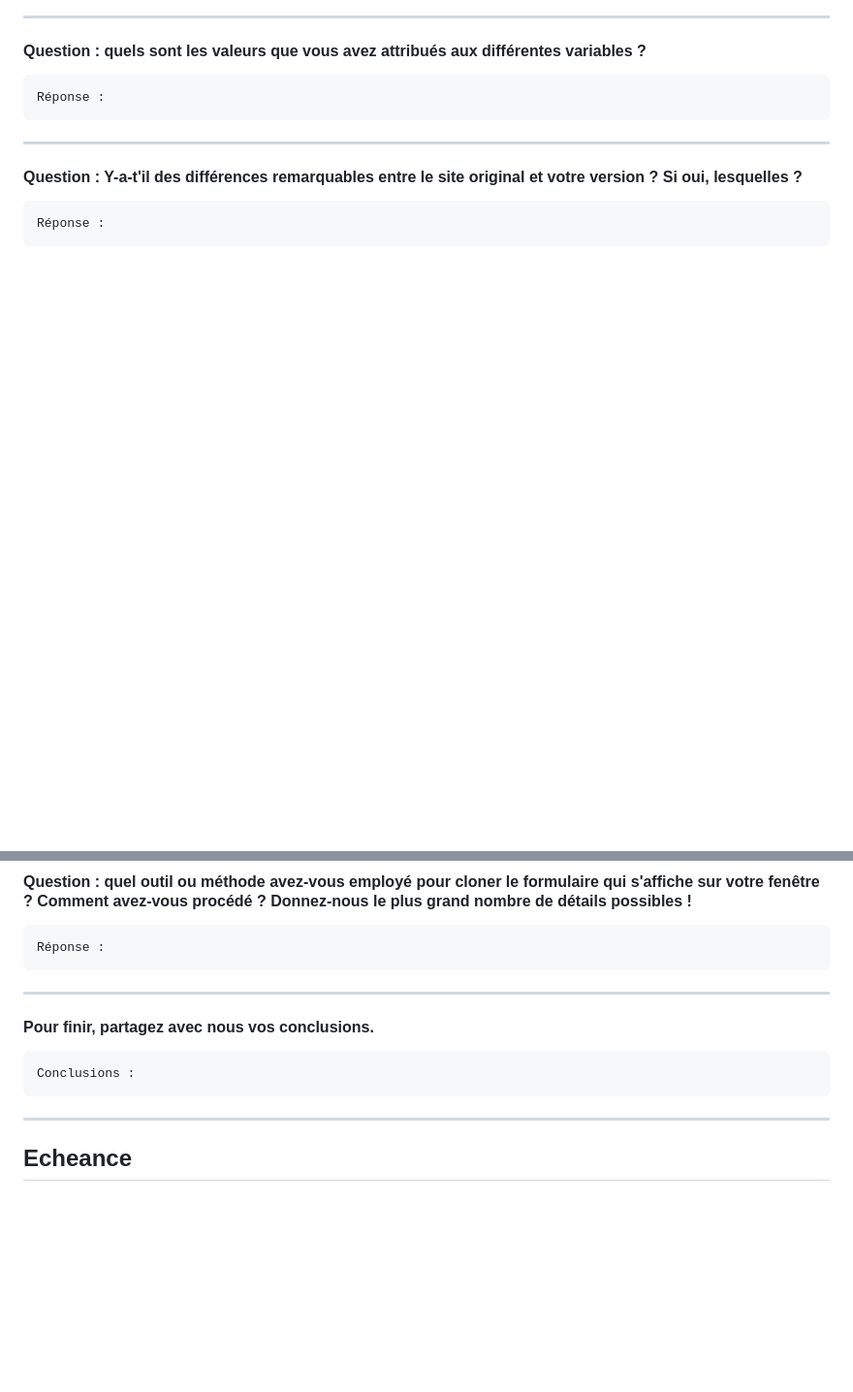
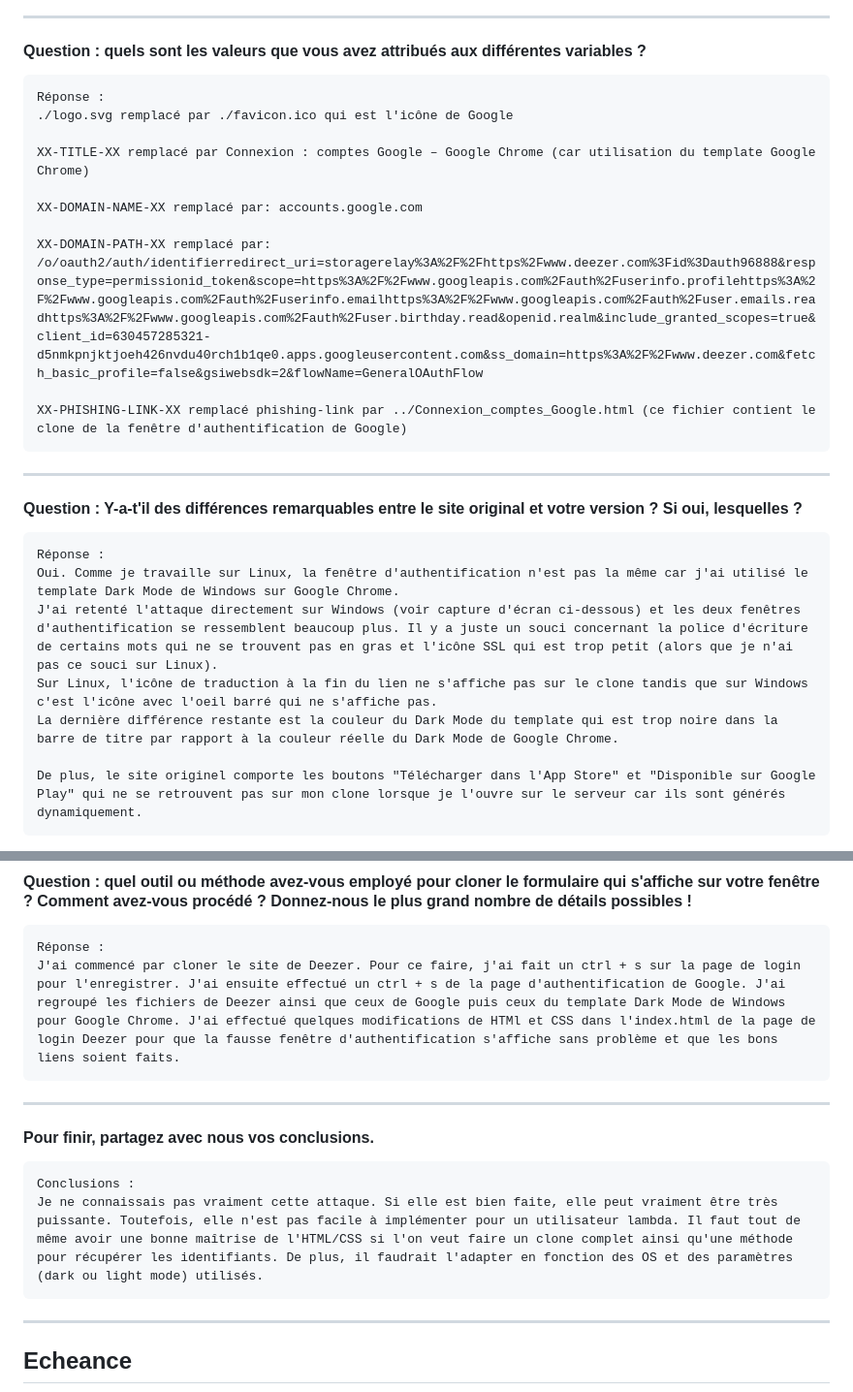
Before and after one commit to arubinst/Teaching-HEIGVD-SEN-2022-Laboratoire-BITB, a Markdown page: README.md, 2 parts joined by grey strips. Shown at 97% size. GitHub-like rendering; blank space fills up the shorter version.

````diff
--- a/README.md
+++ b/README.md
@@ -112,6 +121,15 @@ Evidement, ce travail peut être combiné avec des outils comme [Gophish](https:
 
 ```
 Réponse :
+./logo.svg remplacé par ./favicon.ico qui est l'icône de Google
+
+XX-TITLE-XX remplacé par Connexion : comptes Google – Google Chrome (car utilisation du template Google Chrome)
+
+XX-DOMAIN-NAME-XX remplacé par: accounts.google.com
+
+XX-DOMAIN-PATH-XX remplacé par: /o/oauth2/auth/identifierredirect_uri=storagerelay%3A%2F%2Fhttps%2Fwww.deezer.com%3Fid%3Dauth96888&response_type=permissionid_token&scope=https%3A%2F%2Fwww.googleapis.com%2Fauth%2Fuserinfo.profilehttps%3A%2F%2Fwww.googleapis.com%2Fauth%2Fuserinfo.emailhttps%3A%2F%2Fwww.googleapis.com%2Fauth%2Fuser.emails.readhttps%3A%2F%2Fwww.googleapis.com%2Fauth%2Fuser.birthday.read&openid.realm&include_granted_scopes=true&client_id=630457285321-d5nmkpnjktjoeh426nvdu40rch1b1qe0.apps.googleusercontent.com&ss_domain=https%3A%2F%2Fwww.deezer.com&fetch_basic_profile=false&gsiwebsdk=2&flowName=GeneralOAuthFlow
+
+XX-PHISHING-LINK-XX remplacé phishing-link par ../Connexion_comptes_Google.html (ce fichier contient le clone de la fenêtre d'authentification de Google)
 ```
 
 ---
@@ -120,4 +138,10 @@ Réponse :
 
 ```
 Réponse :
+Oui. Comme je travaille sur Linux, la fenêtre d'authentification n'est pas la même car j'ai utilisé le template Dark Mode de Windows sur Google Chrome.
+J'ai retenté l'attaque directement sur Windows (voir capture d'écran ci-dessous) et les deux fenêtres d'authentification se ressemblent beaucoup plus. Il y a juste un souci concernant la police d'écriture de certains mots qui ne se trouvent pas en gras et l'icône SSL qui est trop petit (alors que je n'ai pas ce souci sur Linux).
+Sur Linux, l'icône de traduction à la fin du lien ne s'affiche pas sur le clone tandis que sur Windows c'est l'icône avec l'oeil barré qui ne s'affiche pas.
+La dernière différence restante est la couleur du Dark Mode du template qui est trop noire dans la barre de titre par rapport à la couleur réelle du Dark Mode de Google Chrome.
+
+De plus, le site originel comporte les boutons "Télécharger dans l'App Store" et "Disponible sur Google Play" qui ne se retrouvent pas sur mon clone lorsque je l'ouvre sur le serveur car ils sont générés dynamiquement.
 ```
@@ -127,6 +155,7 @@ Réponse :
 
 ```
 Réponse :
+J'ai commencé par cloner le site de Deezer. Pour ce faire, j'ai fait un ctrl + s sur la page de login pour l'enregistrer. J'ai ensuite effectué un ctrl + s de la page d'authentification de Google. J'ai regroupé les fichiers de Deezer ainsi que ceux de Google puis ceux du template Dark Mode de Windows pour Google Chrome. J'ai effectué quelques modifications de HTMl et CSS dans l'index.html de la page de login Deezer pour que la fausse fenêtre d'authentification s'affiche sans problème et que les bons liens soient faits.
 ```
 
 ---
@@ -134,6 +163,7 @@ Réponse :
 
 ```
 Conclusions :
+Je ne connaissais pas vraiment cette attaque. Si elle est bien faite, elle peut vraiment être très puissante. Toutefois, elle n'est pas facile à implémenter pour un utilisateur lambda. Il faut tout de même avoir une bonne maîtrise de l'HTML/CSS si l'on veut faire un clone complet ainsi qu'une méthode pour récupérer les identifiants. De plus, il faudrait l'adapter en fonction des OS et des paramètres (dark ou light mode) utilisés.
 ```
 ---
 
````
Also changed, not shown: other parts of README.md (+13 -0 lines), images/image-20220428113133141.png (added), images/image-20220505154505864.png (added), images/image-20220505180856462.png (added), images/image-20220505181133780.png (added).
